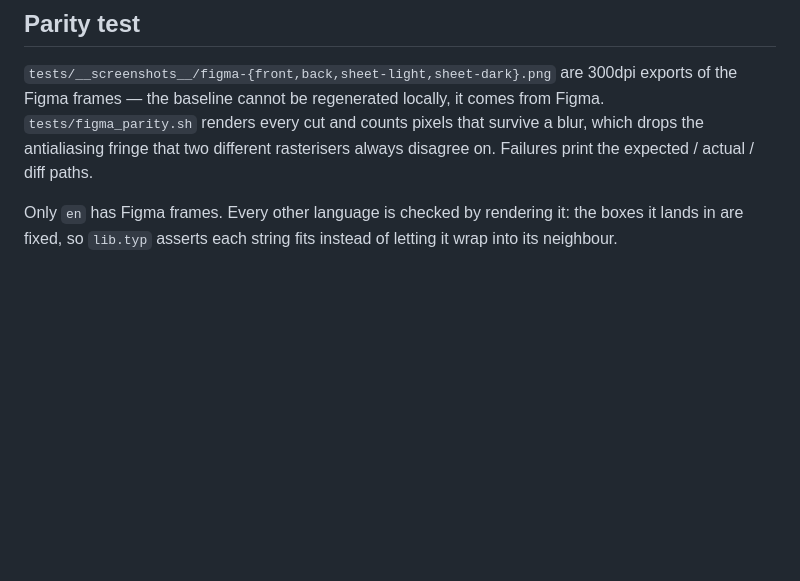
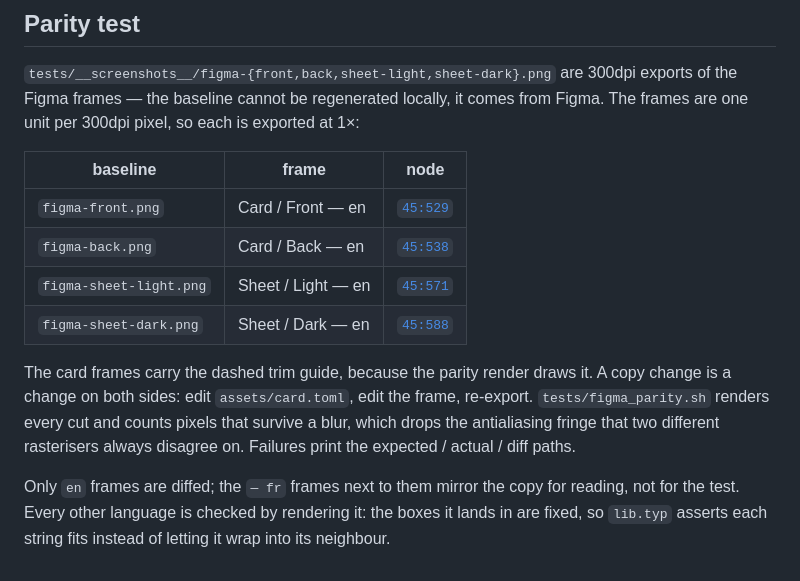
Before and after one commit to Service-Arb/aquafix, a Markdown page: brand_materials/README.md, the part around one of its changes. Drawn GitHub-style; blank space fills up the shorter version.

Commit message:
docs: point the card docs at the EV Invest Aquafix file
brand_materials/README.md and docs/refs/cards/README.md linked a Brand file
outside the team. They now link the new page, list the frame behind each
parity baseline, and say the reference-card reproductions are not reachable.

```diff
--- a/brand_materials/README.md
+++ b/brand_materials/README.md
@@ -98,10 +99,22 @@ an edit to `assets/brand.toml`, and the parity test will say so.
 
 `tests/__screenshots__/figma-{front,back,sheet-light,sheet-dark}.png` are 300dpi
 exports of the Figma frames — the baseline cannot be regenerated locally, it comes
-from Figma. `tests/figma_parity.sh` renders every cut and counts pixels that
+from Figma. The frames are one unit per 300dpi pixel, so each is exported at 1×:
+
+| baseline | frame | node |
+|---|---|---|
+| `figma-front.png` | Card / Front — en | [`45:529`](https://www.figma.com/design/mhgkSWCAKDBhRXlON57wrR/Aquafix?node-id=45-529) |
+| `figma-back.png` | Card / Back — en | [`45:538`](https://www.figma.com/design/mhgkSWCAKDBhRXlON57wrR/Aquafix?node-id=45-538) |
+| `figma-sheet-light.png` | Sheet / Light — en | [`45:571`](https://www.figma.com/design/mhgkSWCAKDBhRXlON57wrR/Aquafix?node-id=45-571) |
+| `figma-sheet-dark.png` | Sheet / Dark — en | [`45:588`](https://www.figma.com/design/mhgkSWCAKDBhRXlON57wrR/Aquafix?node-id=45-588) |
+
+The card frames carry the dashed trim guide, because the parity render draws it.
+A copy change is a change on both sides: edit `assets/card.toml`, edit the frame,
+re-export. `tests/figma_parity.sh` renders every cut and counts pixels that
 survive a blur, which drops the antialiasing fringe that two different rasterisers
 always disagree on. Failures print the expected / actual / diff paths.
 
-Only `en` has Figma frames. Every other language is checked by rendering it: the
+Only `en` frames are diffed; the `— fr` frames next to them mirror the copy for
+reading, not for the test. Every other language is checked by rendering it: the
 boxes it lands in are fixed, so `lib.typ` asserts each string fits instead of
 letting it wrap into its neighbour.
```
Also changed, not shown: other parts of brand_materials/README.md (+2 -1 lines), 1 other file.
